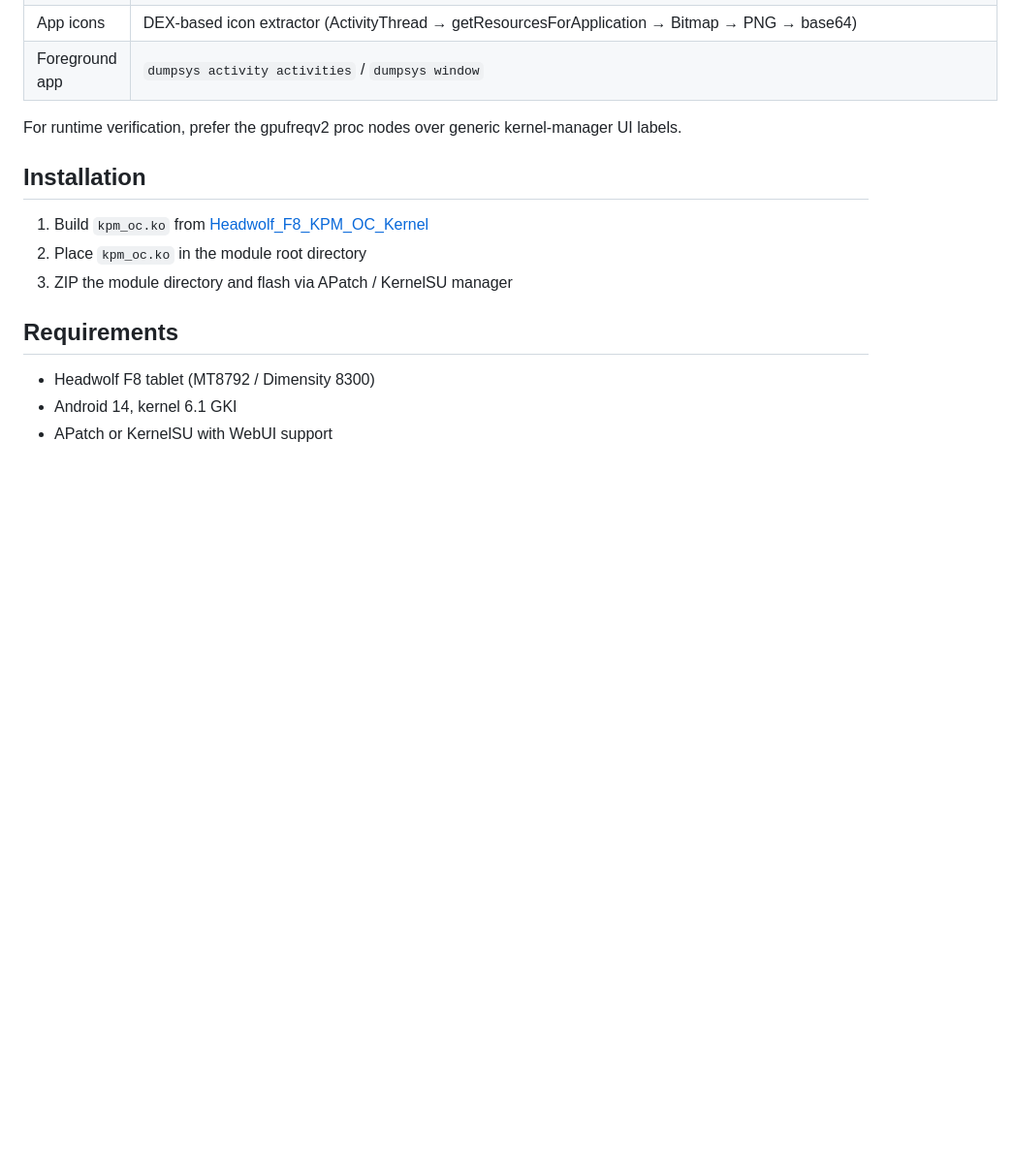
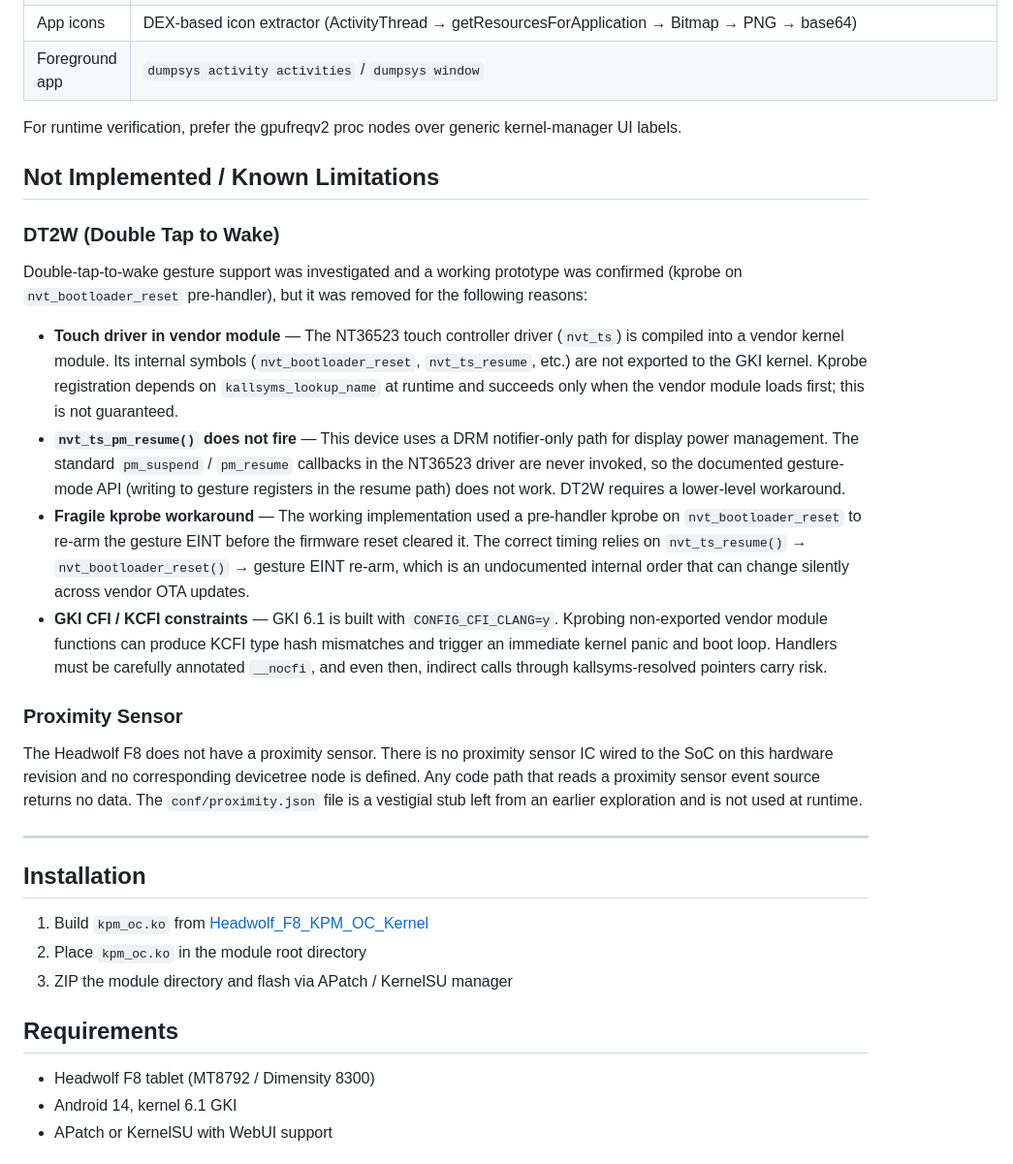
Before and after one commit to zerofrip/Headwolf_F8_KPM_OC_APatch, a Markdown page: README.md, the part around one of its changes. Shown at 97% size. GitHub-like rendering; blank space fills up the shorter version.

```diff
--- a/README.md
+++ b/README.md
@@ -421,6 +446,23 @@ PM level values: `0`=None, `1`=Active, `2`=Standby, `3`=Sleep/Hibern8, `4`=Power
 
 For runtime verification, prefer the gpufreqv2 proc nodes over generic kernel-manager UI labels.
 
+## Not Implemented / Known Limitations
+
+### DT2W (Double Tap to Wake)
+
+Double-tap-to-wake gesture support was investigated and a working prototype was confirmed (kprobe on `nvt_bootloader_reset` pre-handler), but it was removed for the following reasons:
+
+- **Touch driver in vendor module** — The NT36523 touch controller driver (`nvt_ts`) is compiled into a vendor kernel module. Its internal symbols (`nvt_bootloader_reset`, `nvt_ts_resume`, etc.) are not exported to the GKI kernel. Kprobe registration depends on `kallsyms_lookup_name` at runtime and succeeds only when the vendor module loads first; this is not guaranteed.
+- **`nvt_ts_pm_resume()` does not fire** — This device uses a DRM notifier-only path for display power management. The standard `pm_suspend` / `pm_resume` callbacks in the NT36523 driver are never invoked, so the documented gesture-mode API (writing to gesture registers in the resume path) does not work. DT2W requires a lower-level workaround.
+- **Fragile kprobe workaround** — The working implementation used a pre-handler kprobe on `nvt_bootloader_reset` to re-arm the gesture EINT before the firmware reset cleared it. The correct timing relies on `nvt_ts_resume()` → `nvt_bootloader_reset()` → gesture EINT re-arm, which is an undocumented internal order that can change silently across vendor OTA updates.
+- **GKI CFI / KCFI constraints** — GKI 6.1 is built with `CONFIG_CFI_CLANG=y`. Kprobing non-exported vendor module functions can produce KCFI type hash mismatches and trigger an immediate kernel panic and boot loop. Handlers must be carefully annotated `__nocfi`, and even then, indirect calls through kallsyms-resolved pointers carry risk.
+
+### Proximity Sensor
+
+The Headwolf F8 does not have a proximity sensor. There is no proximity sensor IC wired to the SoC on this hardware revision and no corresponding devicetree node is defined. Any code path that reads a proximity sensor event source returns no data. The `conf/proximity.json` file is a vestigial stub left from an earlier exploration and is not used at runtime.
+
+---
+
 ## Installation
 
 1. Build `kpm_oc.ko` from [Headwolf_F8_KPM_OC_Kernel](https://github.com/zerofrip/Headwolf_F8_KPM_OC_Kernel)
```
Also changed, not shown: other parts of README.md (+57 -32 lines).
